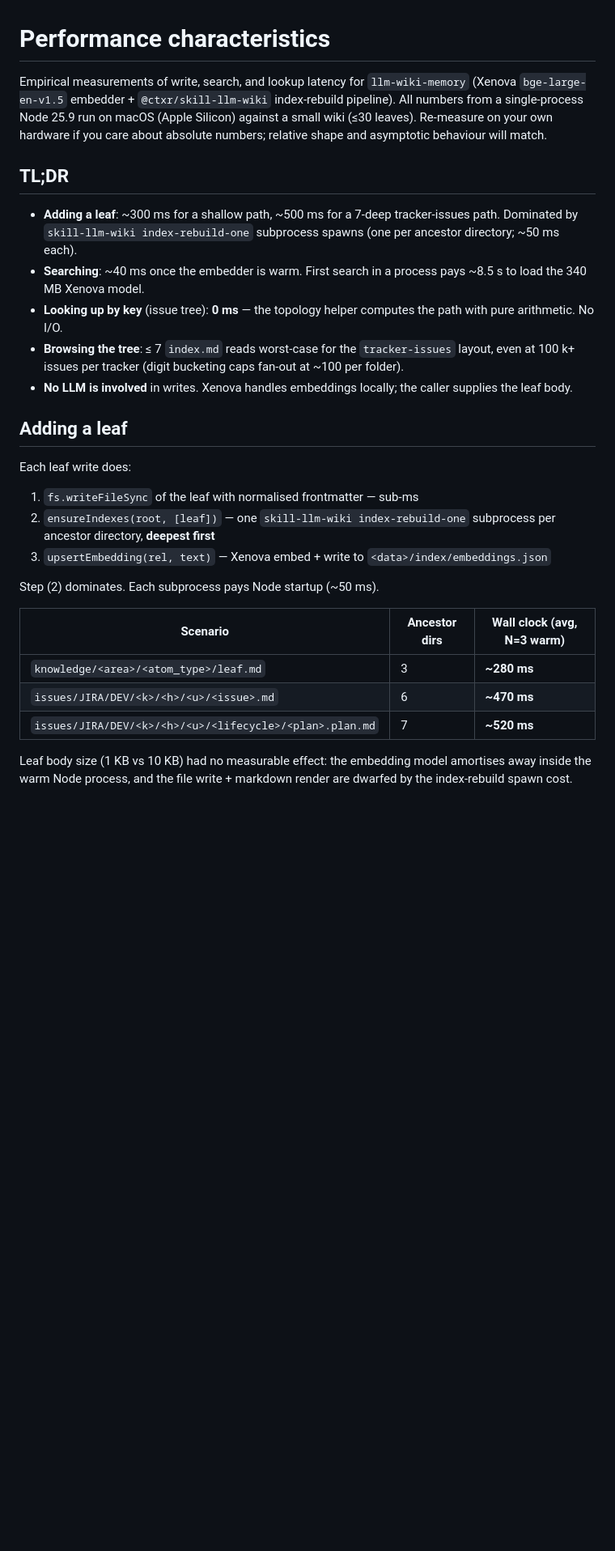
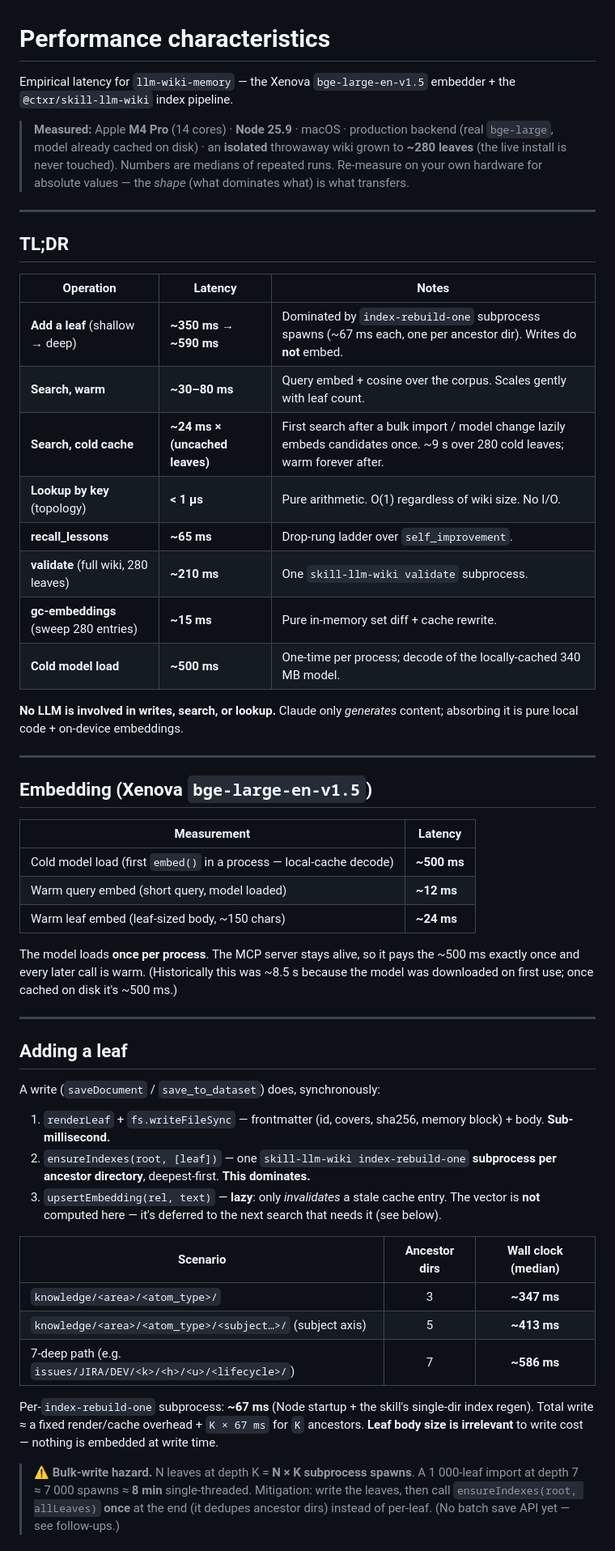
Before and after one commit to ctxr-dev/llm-wiki-memory, a Markdown page: PERFORMANCE.md, the part around one of its changes. Shown at 81% size. Drawn GitHub-style; blank space fills up the shorter version.

```diff
--- a/PERFORMANCE.md
+++ b/PERFORMANCE.md
@@ -1,46 +1,70 @@
 # Performance characteristics
 
-Empirical measurements of write, search, and lookup latency for
-`llm-wiki-memory` (Xenova `bge-large-en-v1.5` embedder + `@ctxr/skill-llm-wiki`
-index-rebuild pipeline). All numbers from a single-process Node 25.9 run on
-macOS (Apple Silicon) against a small wiki (≤30 leaves). Re-measure on
-your own hardware if you care about absolute numbers; relative shape and
-asymptotic behaviour will match.
+Empirical latency for `llm-wiki-memory` — the Xenova `bge-large-en-v1.5`
+embedder + the `@ctxr/skill-llm-wiki` index pipeline.
+
+> **Measured:** Apple **M4 Pro** (14 cores) · **Node 25.9** · macOS · production
+> backend (real `bge-large`, model already cached on disk) · an **isolated**
+> throwaway wiki grown to **~280 leaves** (the live install is never touched).
+> Numbers are medians of repeated runs. Re-measure on your own hardware for
+> absolute values — the *shape* (what dominates what) is what transfers.
+
+---
 
 ## TL;DR
 
-- **Adding a leaf**: ~300 ms for a shallow path, ~500 ms for a 7-deep
-  tracker-issues path. Dominated by `skill-llm-wiki index-rebuild-one`
-  subprocess spawns (one per ancestor directory; ~50 ms each).
-- **Searching**: ~40 ms once the embedder is warm. First search in a
-  process pays ~8.5 s to load the 340 MB Xenova model.
-- **Looking up by key** (issue tree): **0 ms** — the topology helper
-  computes the path with pure arithmetic. No I/O.
-- **Browsing the tree**: ≤ 7 `index.md` reads worst-case for the
-  `tracker-issues` layout, even at 100 k+ issues per tracker (digit
-  bucketing caps fan-out at ~100 per folder).
-- **No LLM is involved** in writes. Xenova handles embeddings locally;
-  the caller supplies the leaf body.
+| Operation | Latency | Notes |
+|---|---|---|
+| **Add a leaf** (shallow → deep) | **~350 ms → ~590 ms** | Dominated by `index-rebuild-one` subprocess spawns (~67 ms each, one per ancestor dir). Writes do **not** embed. |
+| **Search, warm** | **~30–80 ms** | Query embed + cosine over the corpus. Scales gently with leaf count. |
+| **Search, cold cache** | **~24 ms × (uncached leaves)** | First search after a bulk import / model change lazily embeds candidates once. ~9 s over 280 cold leaves; warm forever after. |
+| **Lookup by key** (topology) | **< 1 µs** | Pure arithmetic. O(1) regardless of wiki size. No I/O. |
+| **recall_lessons** | **~65 ms** | Drop-rung ladder over `self_improvement`. |
+| **validate** (full wiki, 280 leaves) | **~210 ms** | One `skill-llm-wiki validate` subprocess. |
+| **gc-embeddings** (sweep 280 entries) | **~15 ms** | Pure in-memory set diff + cache rewrite. |
+| **Cold model load** | **~500 ms** | One-time per process; decode of the locally-cached 340 MB model. |
+
+**No LLM is involved in writes, search, or lookup.** Claude only *generates*
+content; absorbing it is pure local code + on-device embeddings.
+
+---
+
+## Embedding (Xenova `bge-large-en-v1.5`)
+
+| Measurement | Latency |
+|---|---|
+| Cold model load (first `embed()` in a process — local-cache decode) | **~500 ms** |
+| Warm query embed (short query, model loaded) | **~12 ms** |
+| Warm leaf embed (leaf-sized body, ~150 chars) | **~24 ms** |
+
+The model loads **once per process**. The MCP server stays alive, so it pays the
+~500 ms exactly once and every later call is warm. (Historically this was ~8.5 s
+because the model was downloaded on first use; once cached on disk it's ~500 ms.)
+
+---
 
 ## Adding a leaf
 
-Each leaf write does:
+A write (`saveDocument` / `save_to_dataset`) does, synchronously:
 
-1. `fs.writeFileSync` of the leaf with normalised frontmatter — sub-ms
-2. `ensureIndexes(root, [leaf])` — one `skill-llm-wiki index-rebuild-one`
-   subprocess per ancestor directory, **deepest first**
-3. `upsertEmbedding(rel, text)` — Xenova embed + write to
-   `<data>/index/embeddings.json`
+1. `renderLeaf` + `fs.writeFileSync` — frontmatter (id, covers, sha256, memory block) + body. **Sub-millisecond.**
+2. `ensureIndexes(root, [leaf])` — one `skill-llm-wiki index-rebuild-one` **subprocess per ancestor directory**, deepest-first. **This dominates.**
+3. `upsertEmbedding(rel, text)` — **lazy**: only *invalidates* a stale cache entry. The vector is **not** computed here — it's deferred to the next search that needs it (see below).
 
-Step (2) dominates. Each subprocess pays Node startup (~50 ms).
+| Scenario | Ancestor dirs | Wall clock (median) |
+|---|:---:|:---:|
+| `knowledge/<area>/<atom_type>/` | 3 | **~347 ms** |
+| `knowledge/<area>/<atom_type>/<subject…>/` (subject axis) | 5 | **~413 ms** |
+| 7-deep path (e.g. `issues/JIRA/DEV/<k>/<h>/<u>/<lifecycle>/`) | 7 | **~586 ms** |
 
-| Scenario | Ancestor dirs | Wall clock (avg, N=3 warm) |
-|---|---|---|
-| `knowledge/<area>/<atom_type>/leaf.md` | 3 | **~280 ms** |
-| `issues/JIRA/DEV/<k>/<h>/<u>/<issue>.md` | 6 | **~470 ms** |
-| `issues/JIRA/DEV/<k>/<h>/<u>/<lifecycle>/<plan>.plan.md` | 7 | **~520 ms** |
+Per-`index-rebuild-one` subprocess: **~67 ms** (Node startup + the skill's
+single-dir index regen). Total write ≈ a fixed render/cache overhead + `K × 67 ms`
+for `K` ancestors. **Leaf body size is irrelevant** to write cost — nothing is
+embedded at write time.
 
-Leaf body size (1 KB vs 10 KB) had no measurable effect: the embedding
-model amortises away inside the warm Node process, and the file write +
-markdown render are dwarfed by the index-rebuild spawn cost.
+> ⚠️ **Bulk-write hazard.** N leaves at depth K = **N × K subprocess spawns**.
+> A 1 000-leaf import at depth 7 ≈ 7 000 spawns ≈ **8 min** single-threaded.
+> Mitigation: write the leaves, then call `ensureIndexes(root, allLeaves)` **once**
+> at the end (it dedupes ancestor dirs) instead of per-leaf. (No batch save API
+> yet — see follow-ups.)
 
```
Also changed, not shown: other parts of PERFORMANCE.md (+73 -94 lines).
